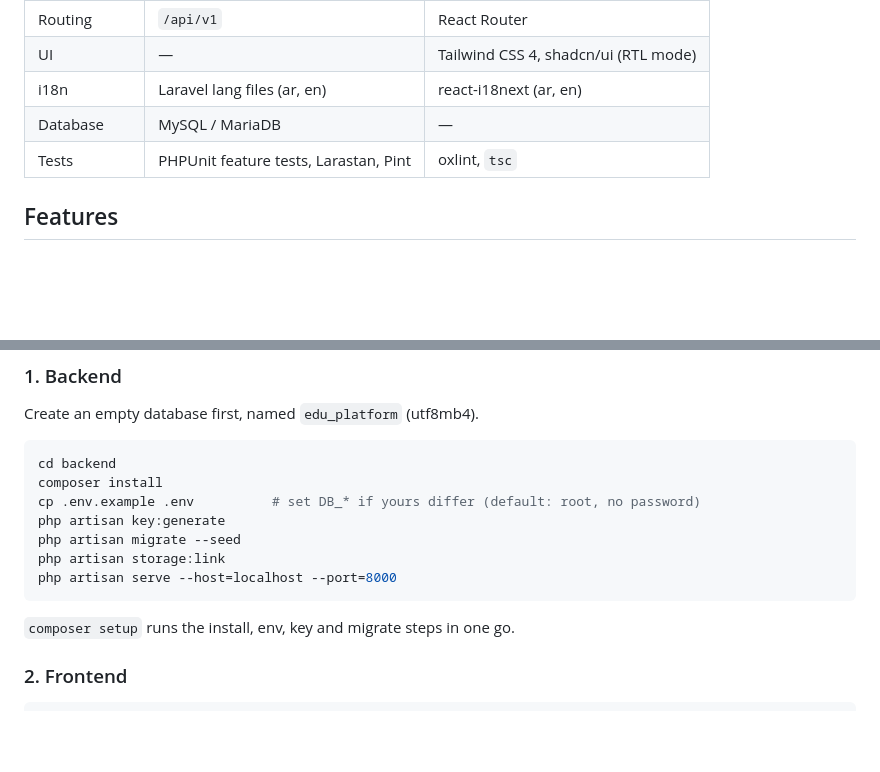
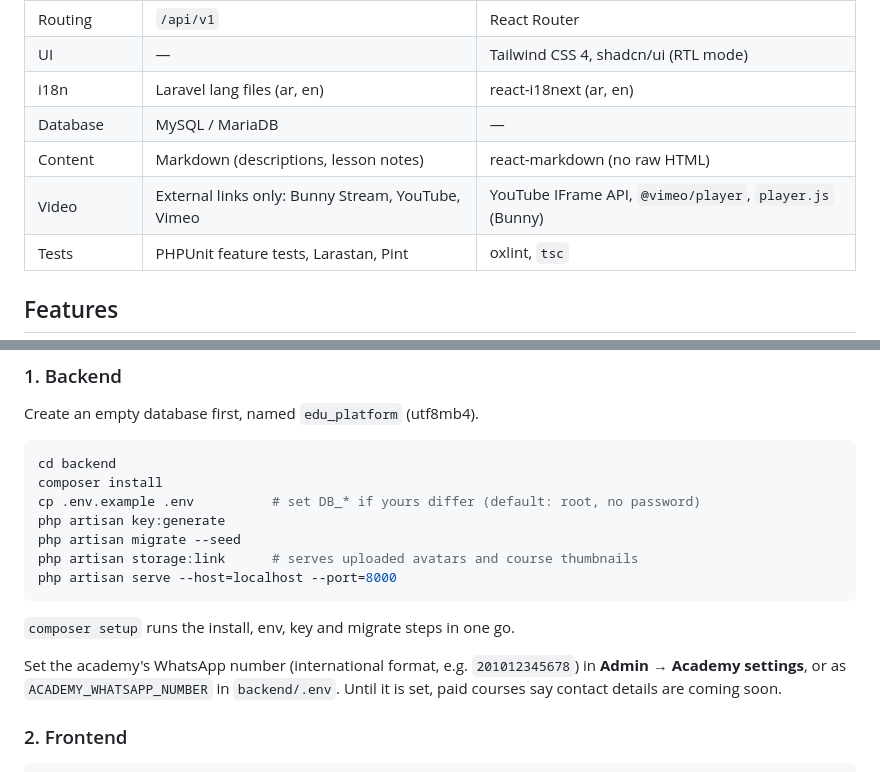
Before and after one commit to ElQammash/edu-platform, a Markdown page: README.md, 2 parts joined by grey strips. Drawn GitHub-style; blank space fills up the shorter version.

````diff
--- a/README.md
+++ b/README.md
@@ -82,6 +84,8 @@ edu-platform/
 | UI | — | Tailwind CSS 4, shadcn/ui (RTL mode) |
 | i18n | Laravel lang files (ar, en) | react-i18next (ar, en) |
 | Database | MySQL / MariaDB | — |
+| Content | Markdown (descriptions, lesson notes) | react-markdown (no raw HTML) |
+| Video | External links only: Bunny Stream, YouTube, Vimeo | YouTube IFrame API, `@vimeo/player`, `player.js` (Bunny) |
 | Tests | PHPUnit feature tests, Larastan, Pint | oxlint, `tsc` |
 
 ## Features
@@ -120,11 +145,13 @@ composer install
 cp .env.example .env          # set DB_* if yours differ (default: root, no password)
 php artisan key:generate
 php artisan migrate --seed
-php artisan storage:link
+php artisan storage:link      # serves uploaded avatars and course thumbnails
 php artisan serve --host=localhost --port=8000
 ```
 
 `composer setup` runs the install, env, key and migrate steps in one go.
+
+Set the academy's WhatsApp number (international format, e.g. `201012345678`) in **Admin → Academy settings**, or as `ACADEMY_WHATSAPP_NUMBER` in `backend/.env`. Until it is set, paid courses say contact details are coming soon.
 
 ### 2. Frontend
 
````
Also changed, not shown: other parts of README.md (+51 -7 lines).
